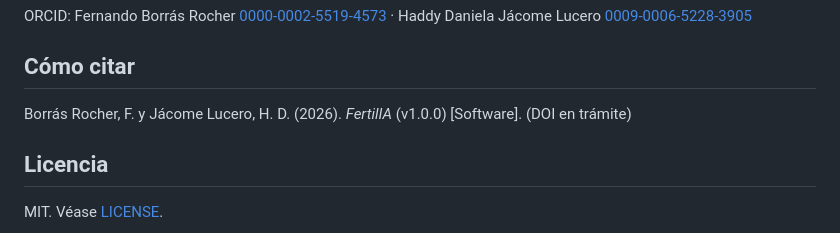
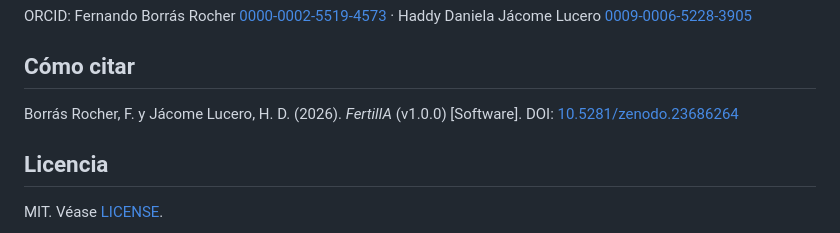
Before and after one commit to fborrasumh/fertilia, a Markdown page: README.md, the part around one of its changes. Rendered like a GitHub page.

Commit message:
README: DOI de Zenodo

```diff
--- a/README.md
+++ b/README.md
@@ -45,7 +47,7 @@ ORCID: Fernando Borrás Rocher [0000-0002-5519-4573](https://orcid.org/0000-0002
 
 ## Cómo citar
 
-Borrás Rocher, F. y Jácome Lucero, H. D. (2026). *FertilIA* (v1.0.0) [Software]. (DOI en trámite)
+Borrás Rocher, F. y Jácome Lucero, H. D. (2026). *FertilIA* (v1.0.0) [Software]. DOI: [10.5281/zenodo.23686264](https://doi.org/10.5281/zenodo.23686264)
 
 ## Licencia
 
```
Also changed, not shown: other parts of README.md (+2 -0 lines).
